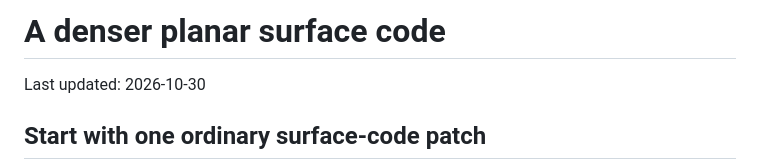
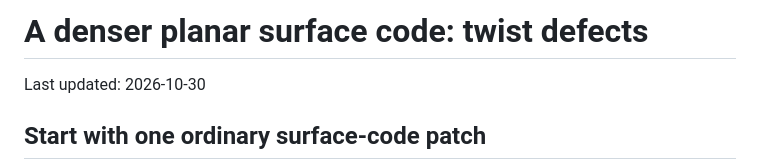
Before and after one commit to Sam-XiaoyueLi/QEC-basics, a Markdown page: qec_knowledge_base/denser-planar-surface-code/README.md, the part around the change. Drawn GitHub-style.

Commit message:
Update README to include twist defects in title

```diff
--- a/qec_knowledge_base/denser-planar-surface-code/README.md
+++ b/qec_knowledge_base/denser-planar-surface-code/README.md
@@ -1,4 +1,4 @@
-# A denser planar surface code
+# A denser planar surface code: twist defects
 
 Last updated: 2026-10-30
 
```
